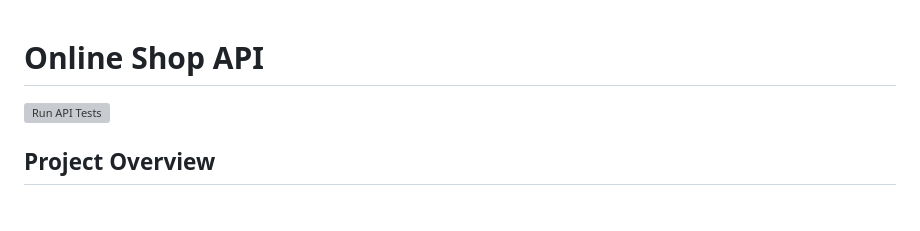
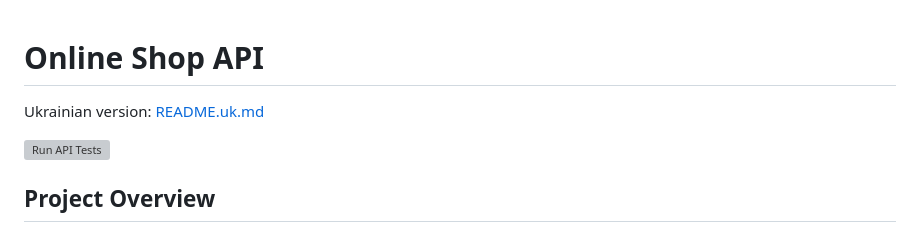
Before and after one commit to Pavlo-Stelmakh/online_shop, a Markdown page: README.md, the part around the change. Drawn GitHub-style; blank space fills up the shorter version; grey boxes are pictures that could not be loaded.

Commit message:
Add Ukrainian README

```diff
--- a/README.md
+++ b/README.md
@@ -1,4 +1,6 @@
 # Online Shop API
+
+Ukrainian version: [README.uk.md](README.uk.md)
 
 ![Run API Tests](https://github.com/Pavlo-Stelmakh/online_shop/actions/workflows/tests.yml/badge.svg)
 
```
Also changed, not shown: README.uk.md (added, +120 -0 lines).
